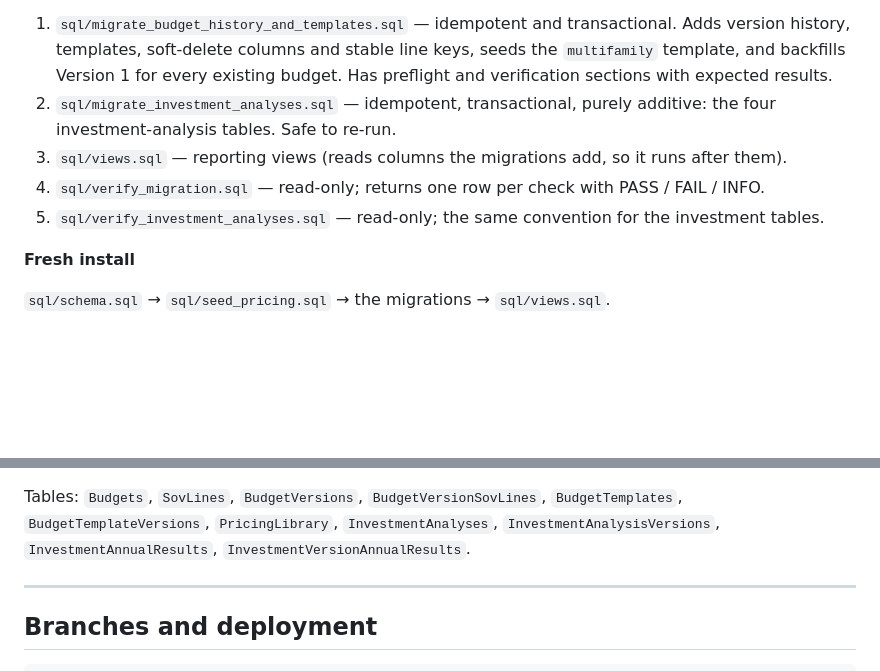
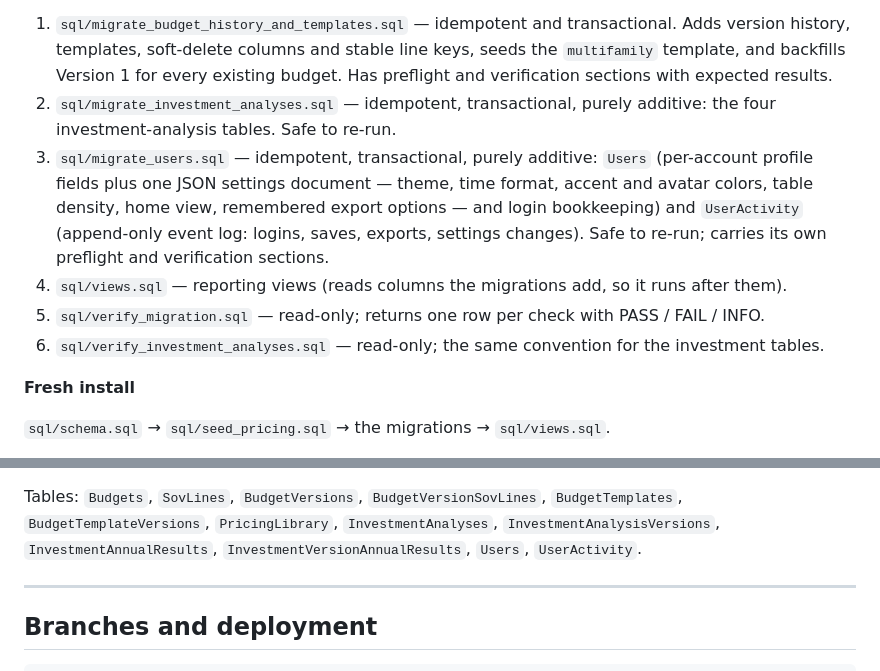
Before and after one commit to Finishes-Solutions/fs-budgeting-suite, a Markdown page: README.md, 2 parts joined by grey strips. Drawn GitHub-style; blank space fills up the shorter version.

Commit message:
docs: README covers the users migration and new tables
Co-Authored-By: Claude Fable 5 <noreply@anthropic.com>
Claude-Session: https://claude.ai/code/session_01As7Sbvea9zbMb6P5CmuTvi

```diff
--- a/README.md
+++ b/README.md
@@ -80,9 +80,15 @@ Run against Azure SQL in this order.
    preflight and verification sections with expected results.
 2. `sql/migrate_investment_analyses.sql` — idempotent, transactional, purely additive:
    the four investment-analysis tables. Safe to re-run.
-3. `sql/views.sql` — reporting views (reads columns the migrations add, so it runs after them).
-4. `sql/verify_migration.sql` — read-only; returns one row per check with PASS / FAIL / INFO.
-5. `sql/verify_investment_analyses.sql` — read-only; the same convention for the investment tables.
+3. `sql/migrate_users.sql` — idempotent, transactional, purely additive: `Users`
+   (per-account profile fields plus one JSON settings document — theme, time format,
+   accent and avatar colors, table density, home view, remembered export options —
+   and login bookkeeping) and `UserActivity` (append-only event log: logins, saves,
+   exports, settings changes). Safe to re-run; carries its own preflight and
+   verification sections.
+4. `sql/views.sql` — reporting views (reads columns the migrations add, so it runs after them).
+5. `sql/verify_migration.sql` — read-only; returns one row per check with PASS / FAIL / INFO.
+6. `sql/verify_investment_analyses.sql` — read-only; the same convention for the investment tables.
 
 **Fresh install**
 
@@ -100,7 +106,7 @@ Run against Azure SQL in this order.
 Tables: `Budgets`, `SovLines`, `BudgetVersions`, `BudgetVersionSovLines`,
 `BudgetTemplates`, `BudgetTemplateVersions`, `PricingLibrary`,
 `InvestmentAnalyses`, `InvestmentAnalysisVersions`, `InvestmentAnnualResults`,
-`InvestmentVersionAnnualResults`.
+`InvestmentVersionAnnualResults`, `Users`, `UserActivity`.
 
 ---
 
```
